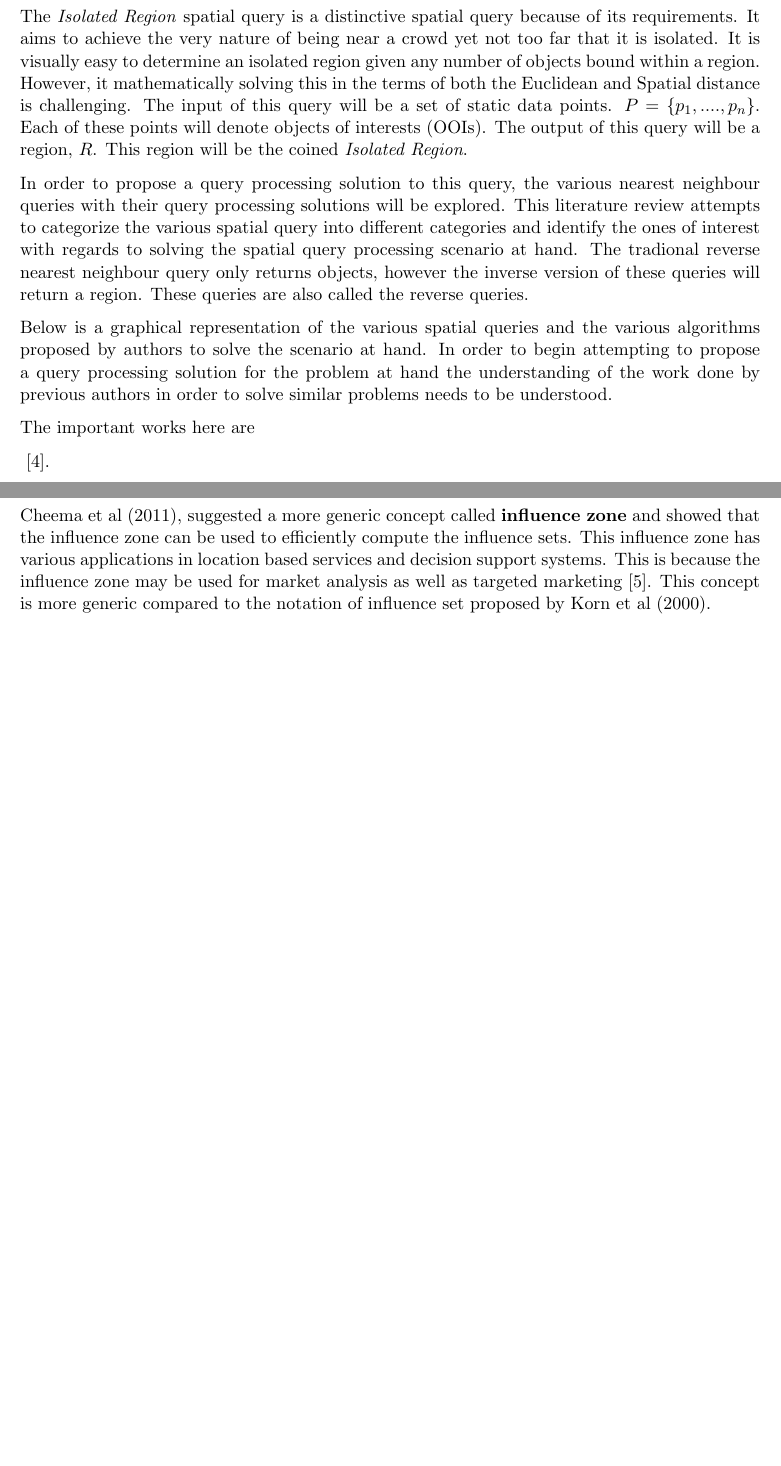
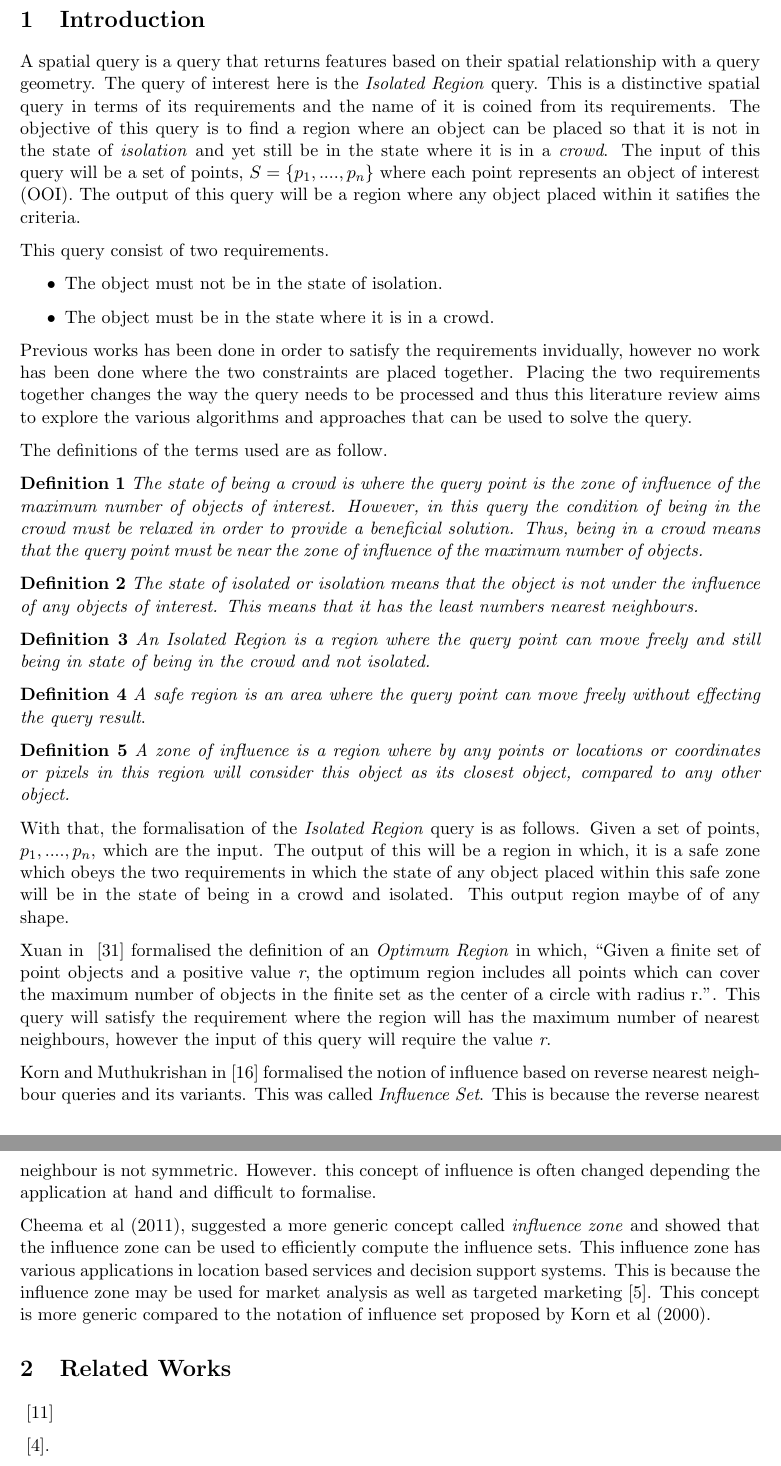
Before and after one commit to poltak/LiteratureReview, a LaTeX document (LiteratureReview.tex): two parts of pages 3 and 4 of 11, joined at a grey line, cut at the place of the change, the shorter picture padded with empty space. Compiled offline with pdfLaTeX.

Commit message:
Restructured document.

```diff
--- a/LiteratureReview.tex
+++ b/LiteratureReview.tex
@@ -77,13 +77,42 @@ Supervisor: Associate Professor David Taniar
 
 \section{Introduction}
 
-The \textit{Isolated Region} spatial query is a distinctive spatial query because of its requirements. It aims to achieve the very nature of being near a crowd yet not too far that it is isolated. It is visually easy to determine an isolated region given any number of objects bound within a region. However, it mathematically solving this in the terms of both the Euclidean and Spatial distance is challenging. The input of this query will be a set of static data points. $P=\{p_1,....,p_n\}$. Each of these points will denote objects of interests (OOIs). The output of this query will be a region, $R$. This region will be the coined \textit{Isolated Region}.
+A spatial query is a query that returns features based on their spatial relationship with a query geometry. The query of interest here is the \textit{Isolated Region} query. This is a distinctive spatial query in terms of its requirements and the name of it is coined from its requirements. The objective of this query is to find a region where an object can be placed so that it is not in the state of \textit{isolation} and yet still be in the state where it is in a \textit{crowd}. The input of this query will be a set of points, $S = \{p_1,....,p_n\}$ where each point represents an object of interest (OOI). The output of this query will be a region where any object placed within it satifies the criteria.
 
-In order to propose a query processing solution to this query, the various nearest neighbour queries with their query processing solutions will be explored. This literature review attempts to categorize the various spatial query into different categories and identify the ones of interest with regards to solving the spatial query processing scenario at hand. The tradional reverse nearest neighbour query only returns objects, however the inverse version of these queries will return a region. These queries are also called the reverse queries.
+This query consist of two requirements.
+\begin{itemize}
+	\item The object must not be in the state of isolation.
+	\item The object must be in the state where it is in a crowd.
+\end{itemize}
 
-Below is a graphical representation of the various spatial queries and the various algorithms proposed by authors to solve the scenario at hand. In order to begin attempting to propose a query processing solution for the problem at hand the understanding of the work done by previous authors in order to solve similar problems needs to be understood.
+Previous works has been done in order to satisfy the requirements invidually,  however no work has been done where the two constraints are placed together. Placing the two requirements together changes the way the query needs to be processed and thus this literature review aims to explore the various algorithms and approaches that can be used to solve the query.
 
-The important works here are
+The definitions of the terms used are as follow.
+
+\textbf{Definition 1} \textit{The state of being a crowd is where the query point is the zone of influence of the maximum number of objects of interest. However, in this query the condition of being in the crowd must be relaxed in order to provide a beneficial solution. Thus, being in a crowd means that the query point must be near the zone of influence of the maximum number of objects.
+}
+
+\textbf{Definition 2} \textit{The state of isolated or isolation means that the object is not under the influence of any objects of interest. This means that it has the least numbers nearest neighbours. }
+
+\textbf{Definition 3} \textit{An Isolated Region is a region where the query point can move freely and still being in state of being in the crowd and not isolated.}
+
+\textbf{Definition 4} \textit{A safe region is an area where the query point can move freely without effecting the query result}.
+
+\textbf{Definition 5} \textit{A zone of influence is a region where by any points or locations or coordinates or pixels in this region will consider this object as its closest object, compared to any other object.}
+
+
+With that, the formalisation of the \textit{Isolated Region} query is as follows. Given a set of points, $p_1,....,p_n$, which are the input. The output of this will be a region in which, it is a safe zone which obeys the two requirements in which the state of any object placed within this safe zone will be in the state of being in a crowd and isolated. This output region maybe of of any shape.
+
+Xuan in ~\cite{Xuan2012} formalised the definition of an \textit{Optimum Region} in which, ``Given a finite set of point objects and a positive value \textit{r}, the optimum region includes all points which can cover the maximum number of objects in the finite set as the center of a circle with radius r.''. This query will satisfy the requirement where the region will has the maximum number of nearest neighbours, however the input of this query will require the value \textit{r}.
+
+Korn and Muthukrishan in~\cite{korn2000influence} formalised the notion of influence based on reverse nearest neighbour queries and its variants. This was called \textit{Influence Set}. This is because the reverse nearest neighbour is not symmetric. However. this concept of influence is often changed depending the application at hand and difficult to formalise.
+
+Cheema et al (2011), suggested a more generic concept called \textit{influence zone} and showed that the influence zone can be used to efficiently compute the influence sets. This influence zone has various applications in location based services and decision support systems. This is because the influence zone may be used for market analysis as well as targeted marketing~\cite{cheema2011influence}. This concept is more generic compared to the notation of influence set proposed by Korn et al (2000).
+
+
+\section{Related Works}
+
+~\cite{guting1994introduction}
 
 ~\cite{berchtold1998fast}.
 
@@ -138,12 +164,13 @@ The goal of a reverse \textit{k}-nearest neighbour query is to identify the ``in
 
 A Reverse Nearest Neighbour (RNN) search is a method to retrieve all objects that consider the query point as the nearest neighbour. An example would be like when a marketing application in which the issue is to determine the business impact of opening an outlet of Company \textit{A} at a given location. A simple task is to determine the segment of \textit{A}'s customer who would be likely to use this new facility~\cite{korn2000influence}. Korn et al (2000) broken this down into two cases which are static and dynamic cases and also formalised a novel notion of influence based on reverse nearest neighbour queries and its variants. Influence sets based on reverse nearest neighbour (RNN) queries seem to caputre the notion of influence based on the example stated by them.
 
-Cheema et al (2011), suggested a more generic concept called \textbf{influence zone} and showed that the influence zone can be used to efficiently compute the influence sets. This influence zone has various applications in location based services and decision support systems. This is because the influence zone may be used for market analysis as well as targeted marketing~\cite{cheema2011influence}. This concept is more generic compared to the notation of influence set proposed by Korn et al (2000).
+
 
 This methodology to generate the influence zone of each location will be used in order to generate the influnce zone of each object of interest.
 
 
 \section{Constrained Range Search}
+
 ~\cite{xuan2011constrained}.
 
 ~\cite{kolahdouzan2004voronoi}
```
Also changed, not shown: LiteratureReview.bib (+19 -0 lines), LiteratureReview.tex (5 more changed lines).
